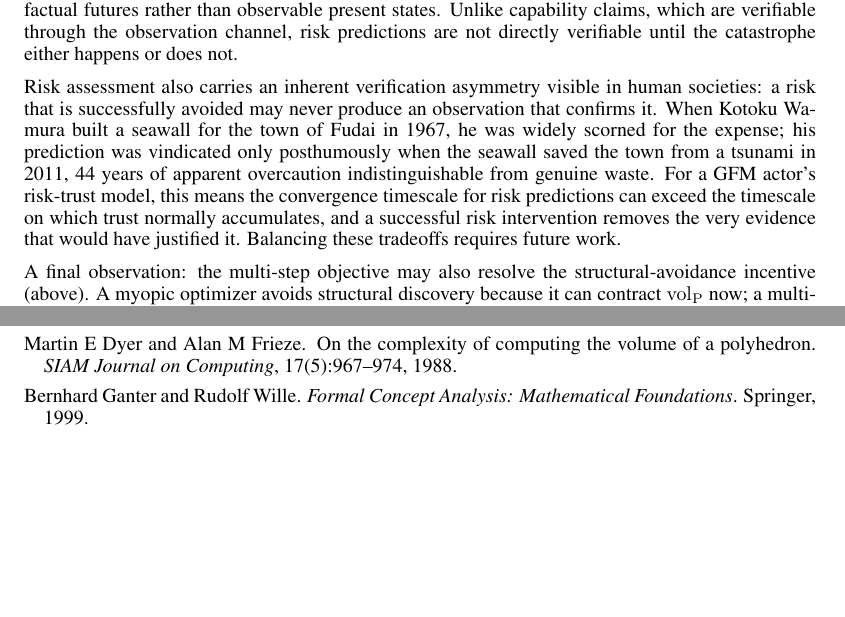
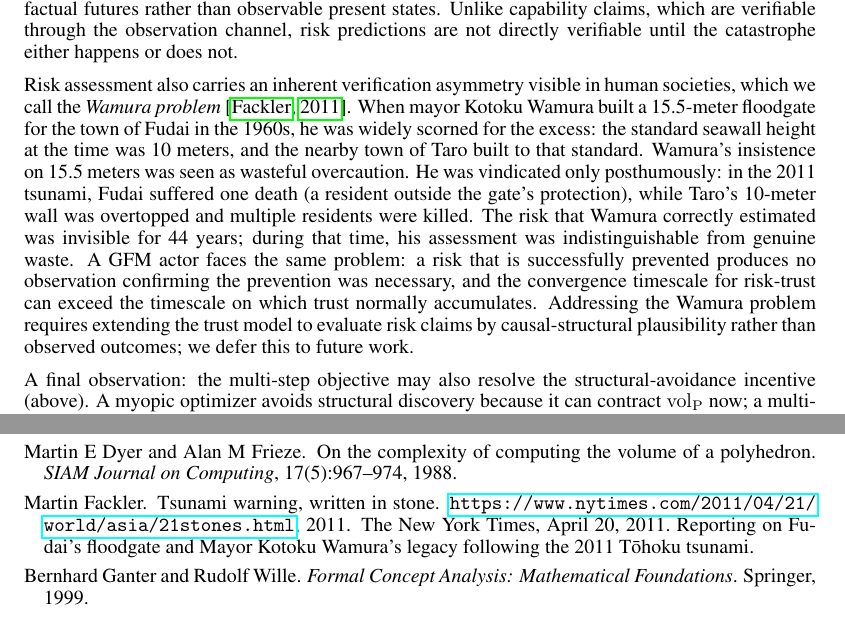
Before and after one commit to kraemahz/teague.info, a LaTeX paper (docs/paper2/main.tex, which reads docs/paper2/sections/discussion.tex): two parts of pages 19 and 21 of 26, joined at a grey line, cut so that both start at the same text, the shorter picture padded with empty space. Compiled offline with pdfLaTeX.

Commit message:
Add Wamura problem naming and ref

```diff
--- a/docs/paper2/sections/discussion.tex
+++ b/docs/paper2/sections/discussion.tex
@@ -240,15 +240,23 @@ observation channel, risk predictions are not directly verifiable until the
 catastrophe either happens or does not.
 
 Risk assessment also carries an inherent verification asymmetry visible in
-human societies: a risk that is successfully avoided may never produce an
-observation that confirms it. When Kotoku Wamura built a seawall for the town
-of Fudai in 1967, he was widely scorned for the expense; his prediction was
-vindicated only posthumously when the seawall saved the town from a tsunami in
-2011, 44 years of apparent overcaution indistinguishable from genuine waste.
-For a GFM actor's risk-trust model, this means the convergence timescale for
-risk predictions can exceed the timescale on which trust normally accumulates,
-and a successful risk intervention removes the very evidence that would have
-justified it. Balancing these tradeoffs requires future work.
+human societies, which we call the \emph{Wamura problem}
+\citep{fackler2011fudai}. When mayor Kotoku Wamura built a 15.5-meter
+floodgate for the town of Fudai in the 1960s, he
+was widely scorned for the excess: the standard seawall height at the time was
+10 meters, and the nearby town of Taro built to that standard. Wamura's
+insistence on 15.5 meters was seen as wasteful overcaution. He was vindicated
+only posthumously: in the 2011 tsunami, Fudai suffered one death (a resident
+outside the gate's protection), while Taro's 10-meter wall was overtopped and
+multiple residents were killed. The risk that Wamura correctly estimated was
+invisible for 44 years; during that time, his assessment was
+indistinguishable from genuine waste. A GFM actor faces the same problem: a
+risk that is successfully prevented produces no observation confirming the
+prevention was necessary, and the convergence timescale for risk-trust can
+exceed the timescale on which trust normally accumulates. Addressing the
+Wamura problem requires extending the trust model to evaluate risk claims by
+causal-structural plausibility rather than observed outcomes; we defer this to
+future work.
 
 A final observation: the multi-step objective may also resolve the
 structural-avoidance incentive (above). A myopic optimizer avoids structural
```
Also changed, not shown: docs/paper2/references.bib (+11 -0 lines), docs/paper2/main.bbl, 4 other files.
